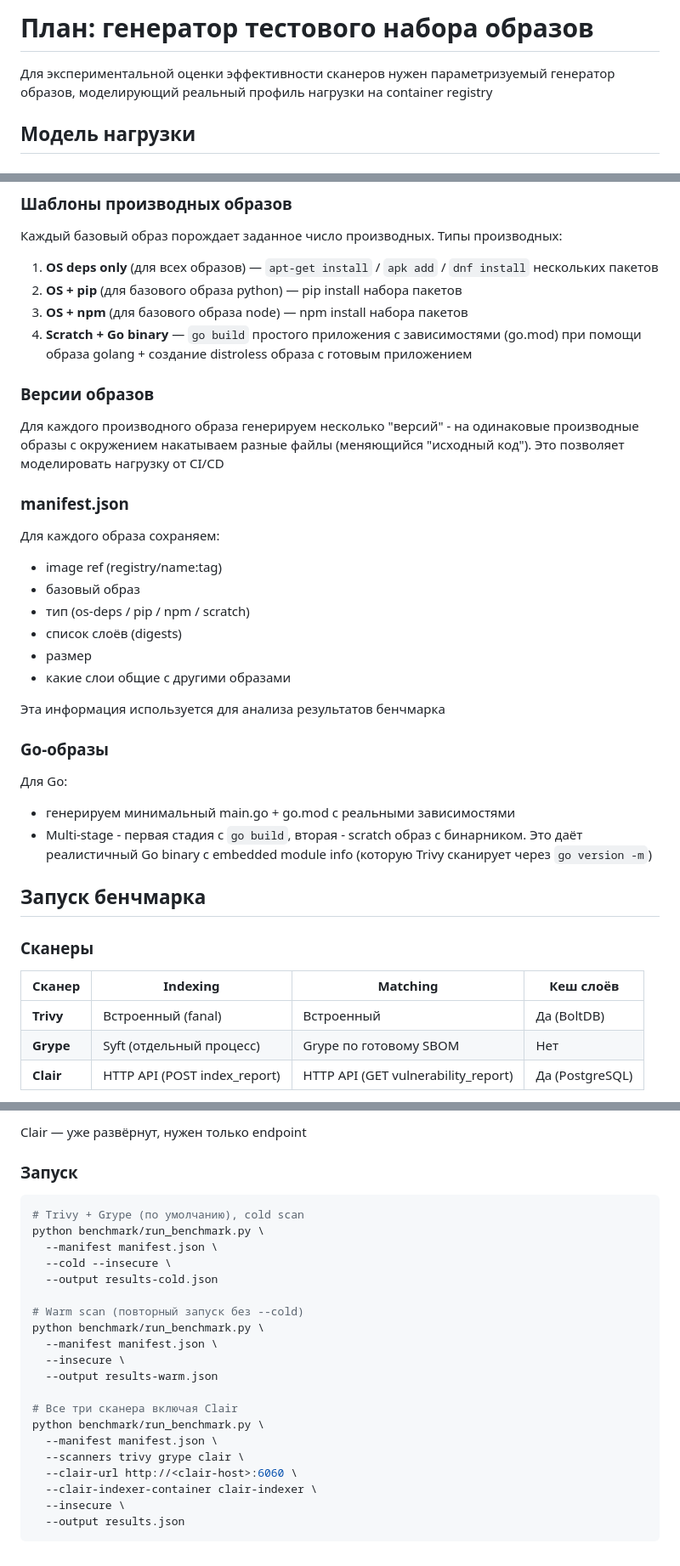
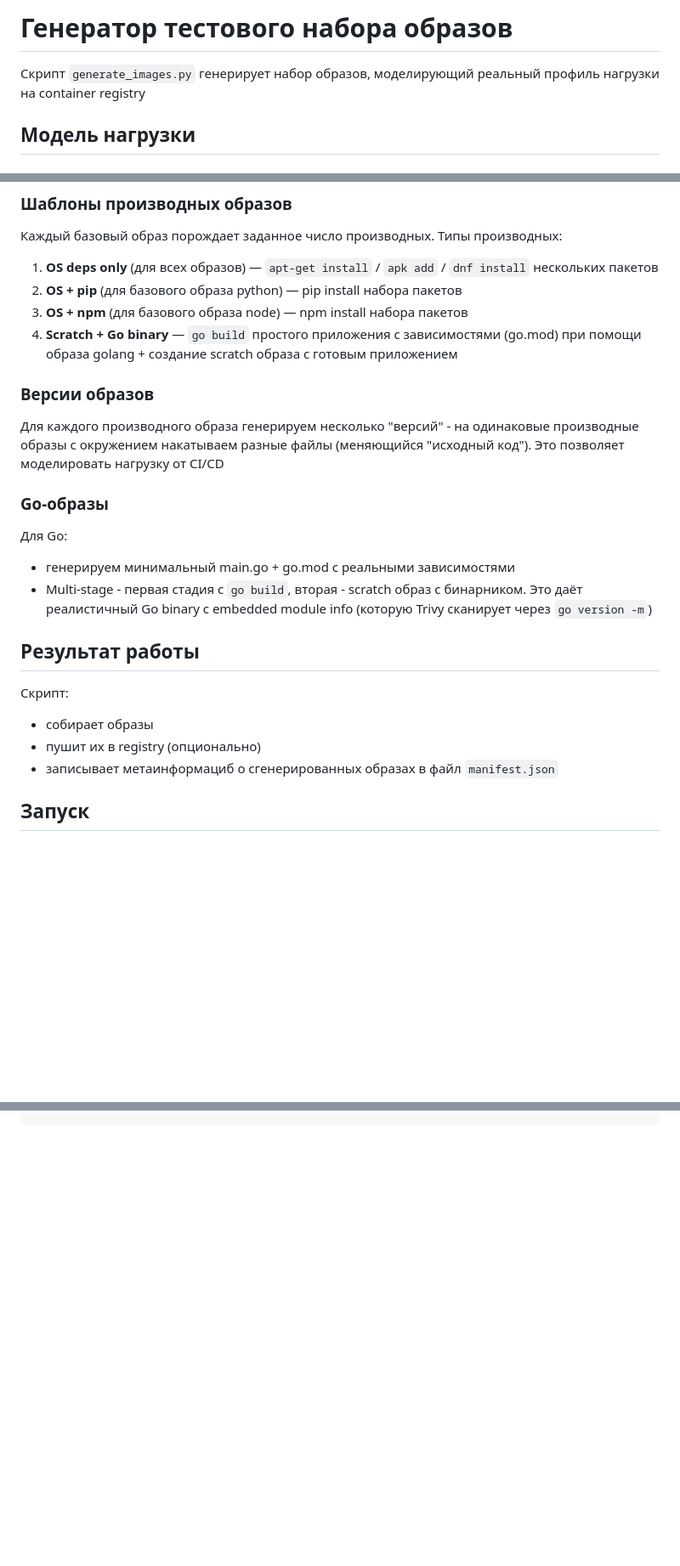
Before and after one commit to loochek/msc-work, a Markdown page: benchmark/BENCHMARK.md, 3 parts joined by grey strips. Shown at 85% size. Drawn GitHub-style; blank space fills up the shorter version.

````diff
--- a/benchmark/BENCHMARK.md
+++ b/benchmark/BENCHMARK.md
@@ -1,6 +1,6 @@
-# План: генератор тестового набора образов
+# Генератор тестового набора образов
 
-Для экспериментальной оценки эффективности сканеров нужен параметризуемый генератор образов, моделирующий реальный профиль нагрузки на container registry
+Скрипт `generate_images.py` генерирует набор образов, моделирующий реальный профиль нагрузки на container registry
 
 ## Модель нагрузки
 
@@ -20,23 +20,11 @@
 1. **OS deps only** (для всех образов) — `apt-get install` / `apk add` / `dnf install` нескольких пакетов
 2. **OS + pip** (для базового образа python) — pip install набора пакетов
 3. **OS + npm** (для базового образа node) — npm install набора пакетов
-4. **Scratch + Go binary** — `go build` простого приложения с зависимостями (go.mod) при помощи образа golang + создание distroless образа с готовым приложением
+4. **Scratch + Go binary** — `go build` простого приложения с зависимостями (go.mod) при помощи образа golang + создание scratch образа с готовым приложением
 
 ### Версии образов
 
 Для каждого производного образа генерируем несколько "версий" - на одинаковые производные образы с окружением накатываем разные файлы (меняющийся "исходный код"). Это позволяет моделировать нагрузку от CI/CD
-
-### manifest.json
-
-Для каждого образа сохраняем:
-- image ref (registry/name:tag)
-- базовый образ
-- тип (os-deps / pip / npm / scratch)
-- список слоёв (digests)
-- размер
-- какие слои общие с другими образами
-
-Эта информация используется для анализа результатов бенчмарка
 
 ### Go-образы
 
@@ -44,13 +32,12 @@
 - генерируем минимальный main.go + go.mod с реальными зависимостями
 - Multi-stage - первая стадия с `go build`, вторая - scratch образ с бинарником. Это даёт реалистичный Go binary с embedded module info (которую Trivy сканирует через `go version -m`)
 
-## Запуск бенчмарка
+## Результат работы
 
-### Сканеры
+Скрипт:
+- собирает образы
+- пушит их в registry (опционально)
+- записывает метаинформациб о сгенерированных образах в файл `manifest.json`
 
-| Сканер | Indexing | Matching | Кеш слоёв |
-|--------|---------|----------|-----------|
-| **Trivy** | Встроенный (fanal) | Встроенный | Да (BoltDB) |
-| **Grype** | Syft (отдельный процесс) | Grype по готовому SBOM | Нет |
-| **Clair** | HTTP API (POST index_report) | HTTP API (GET vulnerability_report) | Да (PostgreSQL) |
+## Запуск
 
@@ -126,28 +84 @@ grype db update
 ```
-
-Clair — уже развёрнут, нужен только endpoint
-
-### Запуск
-
-```bash
-# Trivy + Grype (по умолчанию), cold scan
-python benchmark/run_benchmark.py \
-  --manifest manifest.json \
-  --cold --insecure \
-  --output results-cold.json
-
-# Warm scan (повторный запуск без --cold)
-python benchmark/run_benchmark.py \
-  --manifest manifest.json \
-  --insecure \
-  --output results-warm.json
-
-# Все три сканера включая Clair
-python benchmark/run_benchmark.py \
-  --manifest manifest.json \
-  --scanners trivy grype clair \
-  --clair-url http://<clair-host>:6060 \
-  --clair-indexer-container clair-indexer \
-  --insecure \
-  --output results.json
-```
````
Also changed, not shown: other parts of benchmark/BENCHMARK.md (+27 -56 lines).
